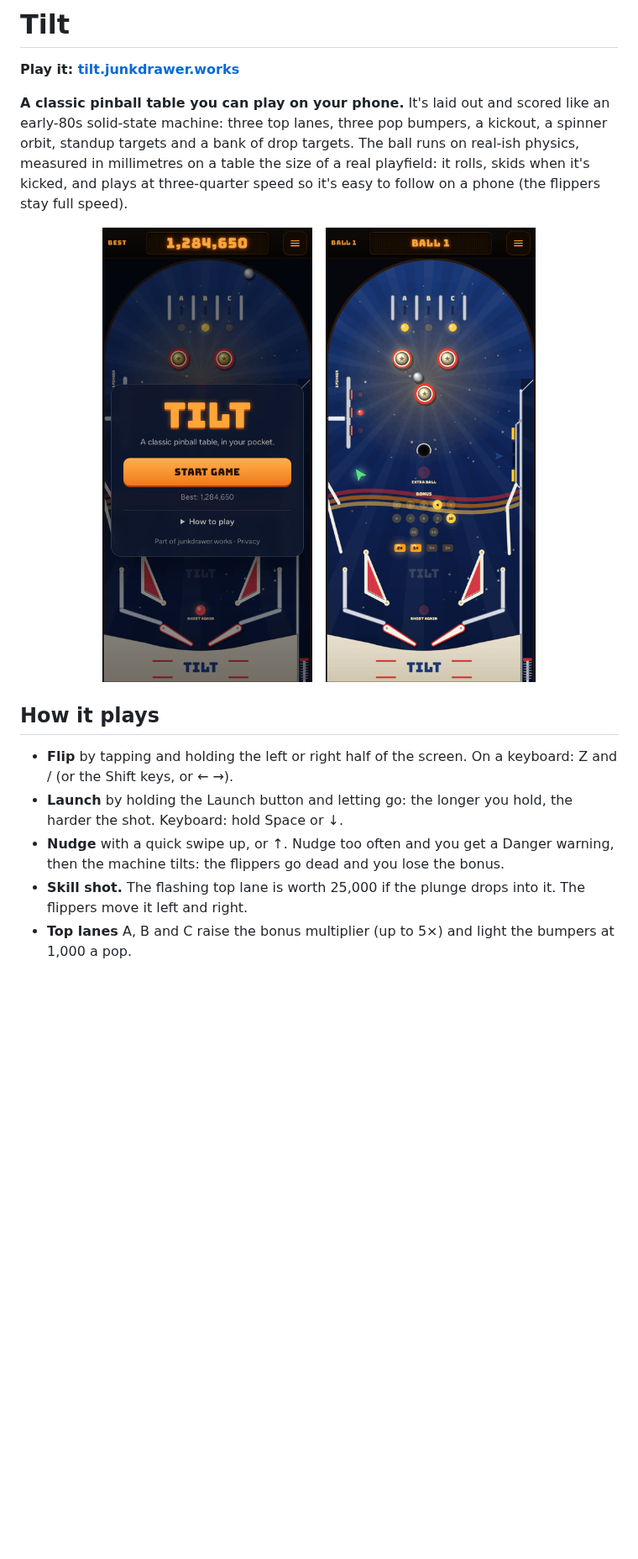
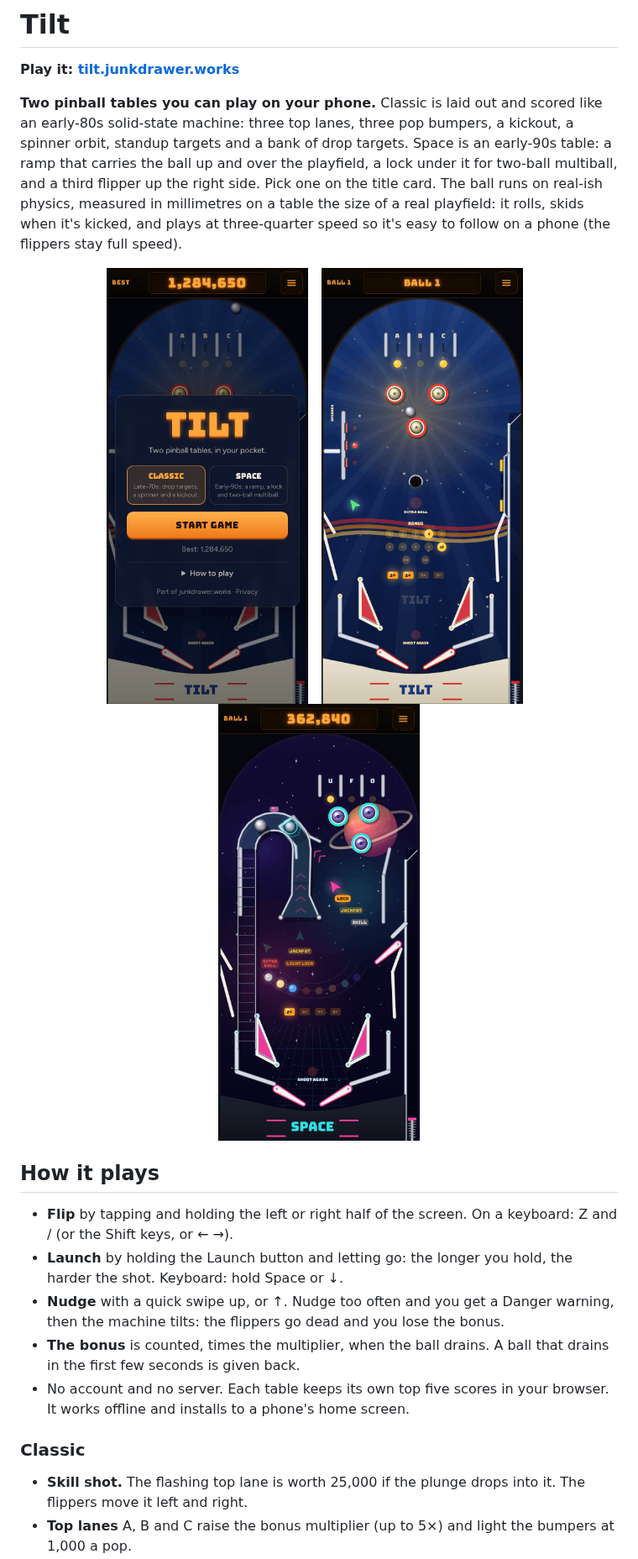
Before and after one commit to markjf99702/tilt, a Markdown page: README.md, the part around one of its changes. Shown at 84% size. GitHub-like rendering; pictures changed too: docs/phone-space.png (added), docs/phone-title.png; blank space fills up the shorter version.

```diff
--- a/README.md
+++ b/README.md
@@ -2,12 +2,14 @@
 
 **Play it: [tilt.junkdrawer.works](https://tilt.junkdrawer.works/)**
 
-**A classic pinball table you can play on your phone.** It's laid out and scored like an early-80s solid-state machine: three top lanes, three pop bumpers, a kickout, a spinner orbit, standup targets and a bank of drop targets. The ball runs on real-ish physics, measured in millimetres on a table the size of a real playfield: it rolls, skids when it's kicked, and plays at three-quarter speed so it's easy to follow on a phone (the flippers stay full speed).
+**Two pinball tables you can play on your phone.** Classic is laid out and scored like an early-80s solid-state machine: three top lanes, three pop bumpers, a kickout, a spinner orbit, standup targets and a bank of drop targets. Space is an early-90s table: a ramp that carries the ball up and over the playfield, a lock under it for two-ball multiball, and a third flipper up the right side. Pick one on the title card. The ball runs on real-ish physics, measured in millimetres on a table the size of a real playfield: it rolls, skids when it's kicked, and plays at three-quarter speed so it's easy to follow on a phone (the flippers stay full speed).
 
 <p align="center">
-  <img src="docs/phone-title.png" alt="The title card over the Classic table, with a Start game button and the best score" width="250">
+  <img src="docs/phone-title.png" alt="The title card over the Classic table, with the two tables to pick from, a Start game button and the best score" width="240">
   &nbsp;
-  <img src="docs/phone-play.png" alt="A game in progress: the ball among the lit pop bumpers, lanes A and C lit, bonus 14 and a 3x multiplier lit" width="250">
+  <img src="docs/phone-play.png" alt="A game of Classic: the ball among the lit pop bumpers, lanes A and C lit, bonus 14 and a 3x multiplier lit" width="240">
+  &nbsp;
+  <img src="docs/phone-space.png" alt="A game of Space: one ball locked in the dock under the ramp, another riding the ramp over it, the lock lit and a 2x multiplier lit" width="240">
 </p>
 
 ## How it plays
@@ -15,6 +17,11 @@
 - **Flip** by tapping and holding the left or right half of the screen. On a keyboard: Z and / (or the Shift keys, or ← →).
 - **Launch** by holding the Launch button and letting go: the longer you hold, the harder the shot. Keyboard: hold Space or ↓.
 - **Nudge** with a quick swipe up, or ↑. Nudge too often and you get a Danger warning, then the machine tilts: the flippers go dead and you lose the bonus.
+- **The bonus** is counted, times the multiplier, when the ball drains. A ball that drains in the first few seconds is given back.
+- No account and no server. Each table keeps its own top five scores in your browser. It works offline and installs to a phone's home screen.
+
+### Classic
+
 - **Skill shot.** The flashing top lane is worth 25,000 if the plunge drops into it. The flippers move it left and right.
 - **Top lanes** A, B and C raise the bonus multiplier (up to 5×) and light the bumpers at 1,000 a pop.
 - **Standups** on the orbit rail light the spinner at 1,000 a spin.
```
Also changed, not shown: other parts of README.md (+12 -2 lines), 4 other files.
